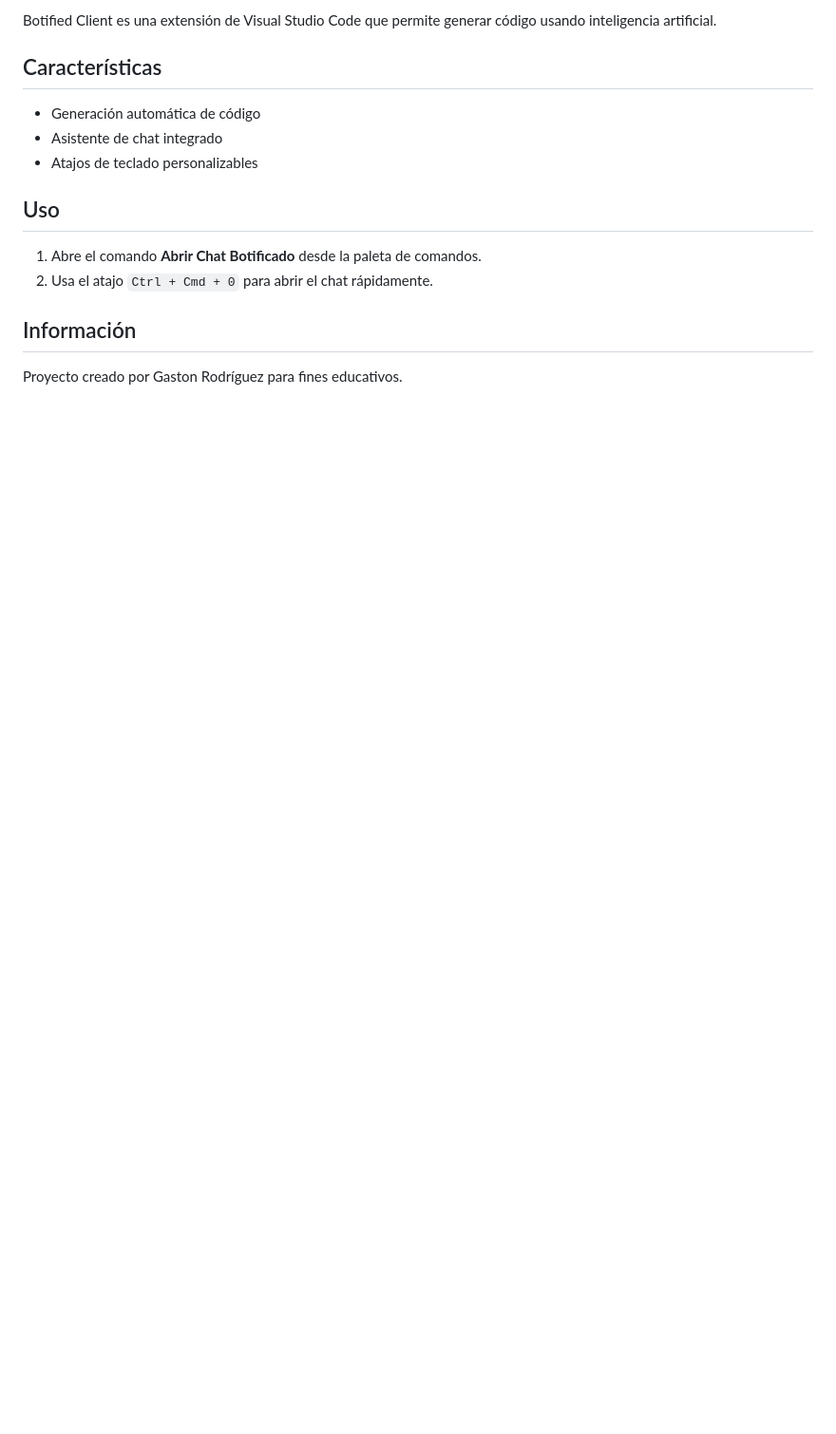
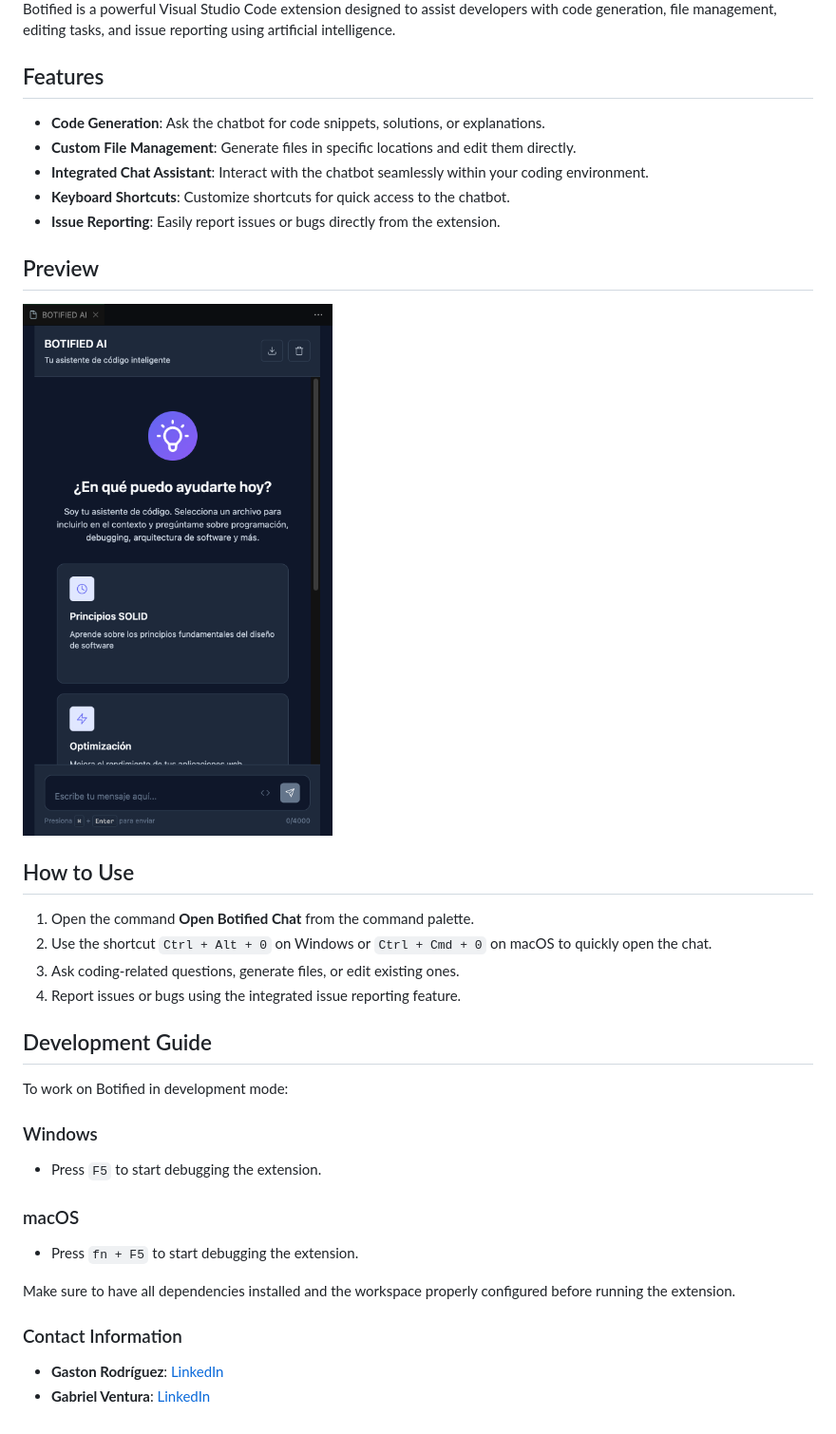
Before and after one commit to gabsss1/botified-VSC, a Markdown page: README.md, the part around the change printed below. Shown: that part at 95% size. Drawn GitHub-style; pictures changed too: assets/botified-view.png (added); blank space fills up the shorter version.

Commit message:
Agrego informacion para el marketplace

```diff
--- a/README.md
+++ b/README.md
@@ -2,17 +5,42 @@
 
-Botified Client es una extensión de Visual Studio Code que permite generar código usando inteligencia artificial.
+Botified is a powerful Visual Studio Code extension designed to assist developers with code generation, file management, editing tasks, and issue reporting using artificial intelligence.
 
-## Características
+## Features
 
-- Generación automática de código
-- Asistente de chat integrado
-- Atajos de teclado personalizables
+- **Code Generation**: Ask the chatbot for code snippets, solutions, or explanations.
+- **Custom File Management**: Generate files in specific locations and edit them directly.
+- **Integrated Chat Assistant**: Interact with the chatbot seamlessly within your coding environment.
+- **Keyboard Shortcuts**: Customize shortcuts for quick access to the chatbot.
+- **Issue Reporting**: Easily report issues or bugs directly from the extension.
 
-## Uso
+## Preview
 
-1. Abre el comando **Abrir Chat Botificado** desde la paleta de comandos.
-2. Usa el atajo `Ctrl + Cmd + 0` para abrir el chat rápidamente.
+<div style="text-align: center;">
+  <img src="assets/botified-view.png" alt="Botified Logo" style="max-width: 400px; height: auto; padding-bottom: 30px;">
+</div>
 
-## Información
+## How to Use
 
-Proyecto creado por Gaston Rodríguez para fines educativos.
+1. Open the command **Open Botified Chat** from the command palette.
+2. Use the shortcut `Ctrl + Alt + 0` on Windows or `Ctrl + Cmd + 0` on macOS to quickly open the chat.
+3. Ask coding-related questions, generate files, or edit existing ones.
+4. Report issues or bugs using the integrated issue reporting feature.
+
+## Development Guide
+
+To work on Botified in development mode:
+
+### Windows
+- Press `F5` to start debugging the extension.
+
+### macOS
+- Press `fn + F5` to start debugging the extension.
+
+</br>
+
+Make sure to have all dependencies installed and the workspace properly configured before running the extension.
+
+### Contact Information
+
+- **Gaston Rodríguez**: [LinkedIn](https://www.linkedin.com/in/gaston-rodriguez-herrera)
+- **Gabriel Ventura**: [LinkedIn](https://www.linkedin.com/in/gabriel-francisco-ventura-moreno)
```
Also changed, not shown: other parts of README.md (+4 -1 lines), 2 other files.
